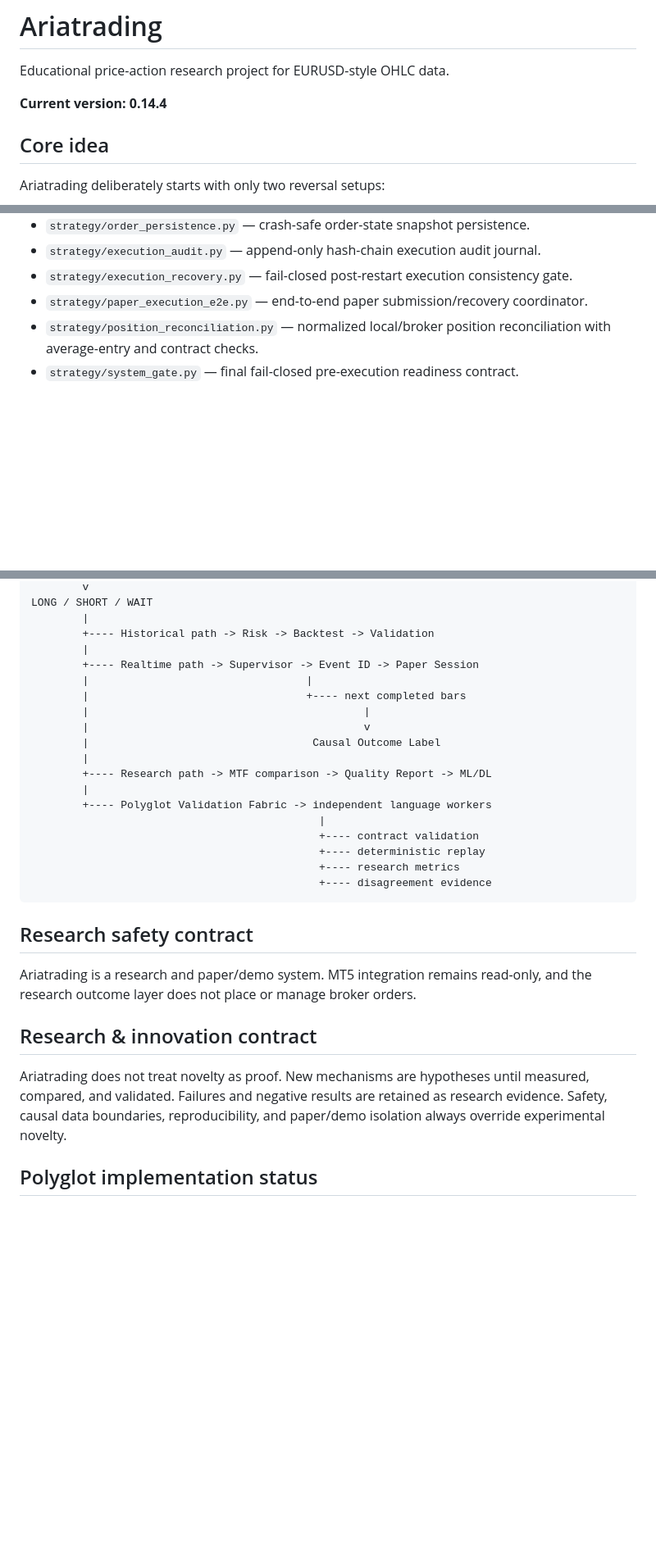
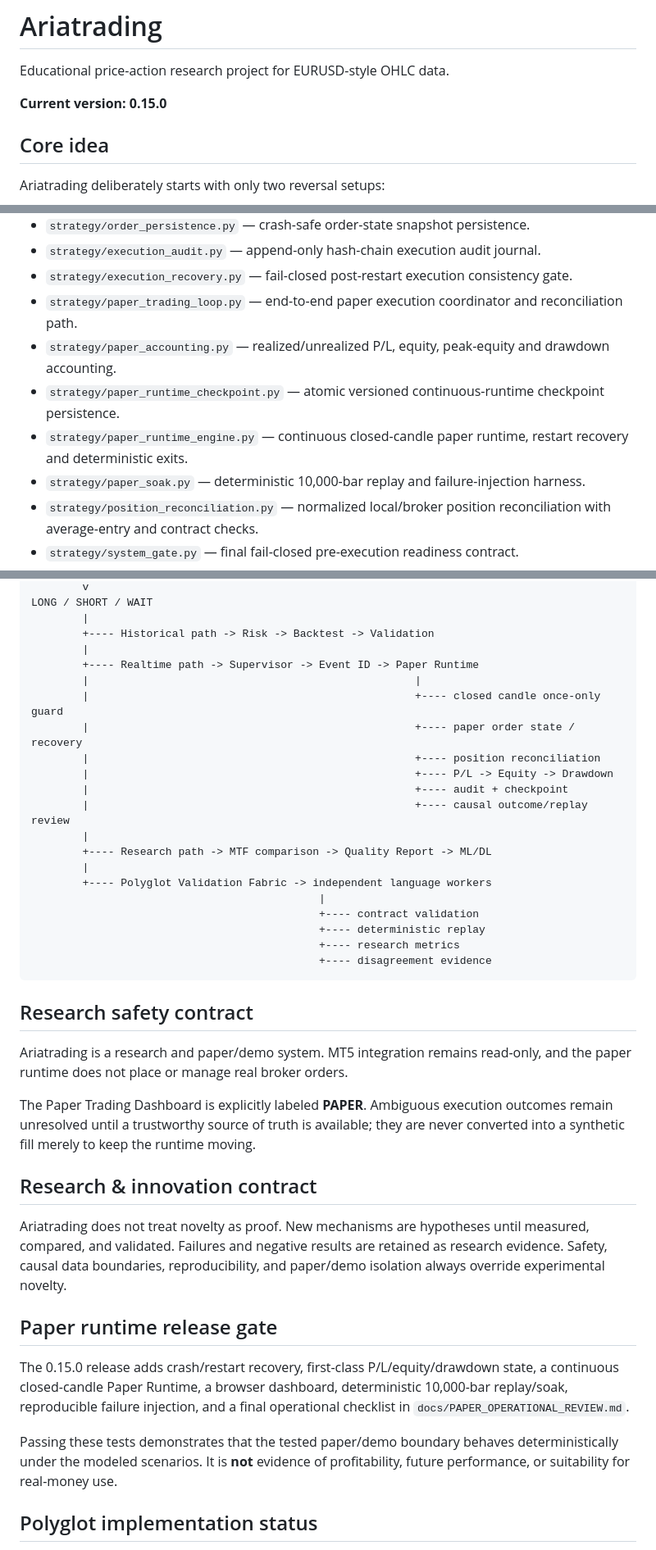
Before and after one commit to nongamertvchop-hue/Ariatrading, a Markdown page: README.md, 3 parts joined by grey strips. Shown at 82% size. GitHub-like rendering; blank space fills up the shorter version.

Commit message:
docs: document paper runtime 0.15 release architecture

```diff
--- a/README.md
+++ b/README.md
@@ -2,7 +2,7 @@
 
 Educational price-action research project for EURUSD-style OHLC data.
 
-**Current version: 0.14.4**
+**Current version: 0.15.0**
 
 ## Core idea
 
@@ -101,7 +106,11 @@ The project is layered so every stage can be used together without duplicating s
 - `strategy/order_persistence.py` — crash-safe order-state snapshot persistence.
 - `strategy/execution_audit.py` — append-only hash-chain execution audit journal.
 - `strategy/execution_recovery.py` — fail-closed post-restart execution consistency gate.
-- `strategy/paper_execution_e2e.py` — end-to-end paper submission/recovery coordinator.
+- `strategy/paper_trading_loop.py` — end-to-end paper execution coordinator and reconciliation path.
+- `strategy/paper_accounting.py` — realized/unrealized P/L, equity, peak-equity and drawdown accounting.
+- `strategy/paper_runtime_checkpoint.py` — atomic versioned continuous-runtime checkpoint persistence.
+- `strategy/paper_runtime_engine.py` — continuous closed-candle paper runtime, restart recovery and deterministic exits.
+- `strategy/paper_soak.py` — deterministic 10,000-bar replay and failure-injection harness.
 - `strategy/position_reconciliation.py` — normalized local/broker position reconciliation with average-entry and contract checks.
 - `strategy/system_gate.py` — final fail-closed pre-execution readiness contract.
 - `strategy/broker_contract.py` — normalized broker-symbol contract checks.
@@ -144,12 +155,14 @@ LONG / SHORT / WAIT
         |
         +---- Historical path -> Risk -> Backtest -> Validation
         |
-        +---- Realtime path -> Supervisor -> Event ID -> Paper Session
-        |                                  |
-        |                                  +---- next completed bars
-        |                                           |
-        |                                           v
-        |                                   Causal Outcome Label
+        +---- Realtime path -> Supervisor -> Event ID -> Paper Runtime
+        |                                                   |
+        |                                                   +---- closed candle once-only guard
+        |                                                   +---- paper order state / recovery
+        |                                                   +---- position reconciliation
+        |                                                   +---- P/L -> Equity -> Drawdown
+        |                                                   +---- audit + checkpoint
+        |                                                   +---- causal outcome/replay review
         |
         +---- Research path -> MTF comparison -> Quality Report -> ML/DL
         |
@@ -163,12 +176,20 @@ LONG / SHORT / WAIT
 
 ## Research safety contract
 
-Ariatrading is a research and paper/demo system. MT5 integration remains read-only, and the research outcome layer does not place or manage broker orders.
+Ariatrading is a research and paper/demo system. MT5 integration remains read-only, and the paper runtime does not place or manage real broker orders.
+
+The Paper Trading Dashboard is explicitly labeled **PAPER**. Ambiguous execution outcomes remain unresolved until a trustworthy source of truth is available; they are never converted into a synthetic fill merely to keep the runtime moving.
 
 ## Research & innovation contract
 
 Ariatrading does not treat novelty as proof. New mechanisms are hypotheses until measured, compared, and validated. Failures and negative results are retained as research evidence. Safety, causal data boundaries, reproducibility, and paper/demo isolation always override experimental novelty.
 
+## Paper runtime release gate
+
+The 0.15.0 release adds crash/restart recovery, first-class P/L/equity/drawdown state, a continuous closed-candle Paper Runtime, a browser dashboard, deterministic 10,000-bar replay/soak, reproducible failure injection, and a final operational checklist in `docs/PAPER_OPERATIONAL_REVIEW.md`.
+
+Passing these tests demonstrates that the tested paper/demo boundary behaves deterministically under the modeled scenarios. It is **not** evidence of profitability, future performance, or suitability for real-money use.
+
 ## Polyglot implementation status
 
 The language registry covers the requested ecosystem, but this repository does **not** pretend every compiler, VM, scientific suite, GPU toolchain, HDL toolchain, or formal prover is installed. A language becomes operational only when a concrete worker for that runtime is registered and passes the common contract tests. This avoids fake compatibility and prevents a large number of duplicated strategy implementations from becoming a hidden source of semantic drift.
```
Also changed, not shown: other parts of README.md (+7 -0 lines).
